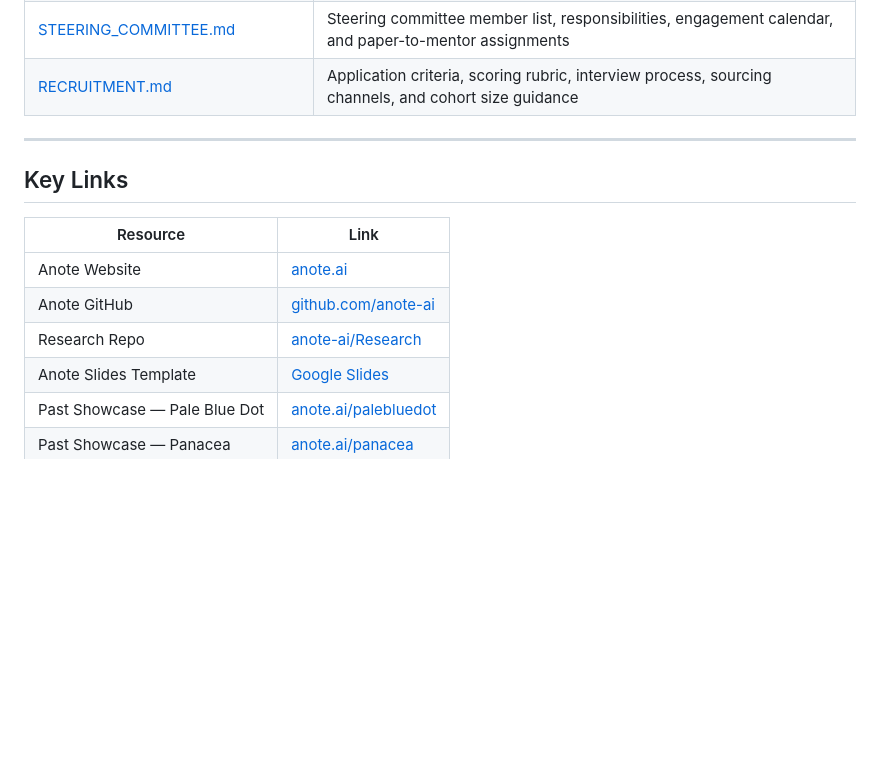
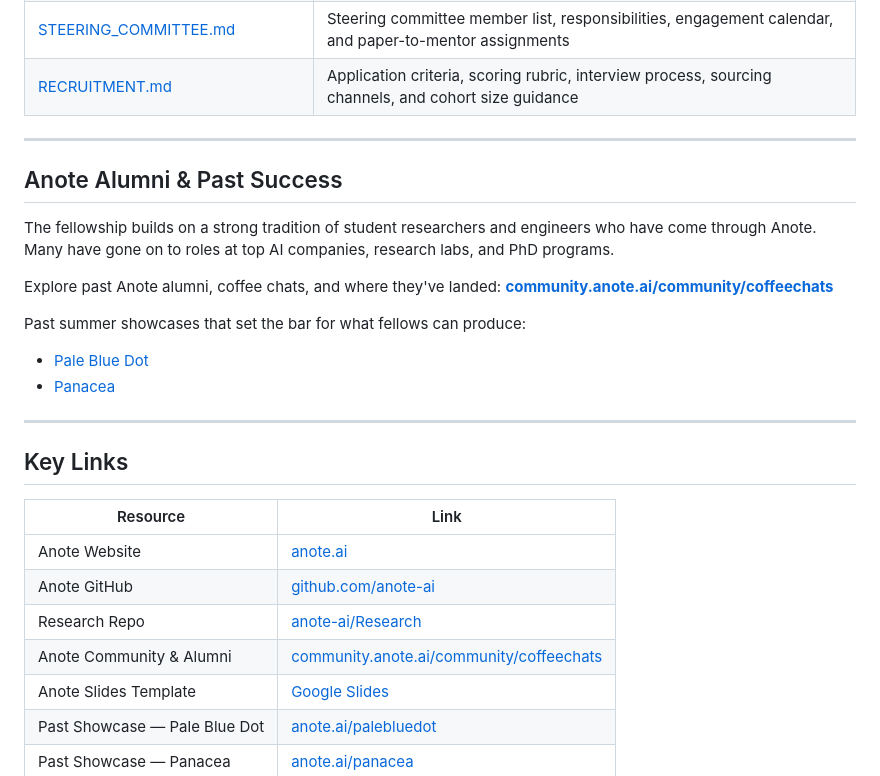
Before and after one commit to anote-ai/Anote-AI-Research-Fellowship, a Markdown page: README.md, the part around the change. Rendered like a GitHub page; blank space fills up the shorter version.

Commit message:
Add Anote alumni section and coffee chats link to README
https://claude.ai/code/session_018FXfKXJ2xPQSSXizLRJQF2

```diff
--- a/README.md
+++ b/README.md
@@ -52,6 +52,18 @@ Every fellow is responsible for three core deliverables by August 10:
 
 ---
 
+## Anote Alumni & Past Success
+
+The fellowship builds on a strong tradition of student researchers and engineers who have come through Anote. Many have gone on to roles at top AI companies, research labs, and PhD programs.
+
+Explore past Anote alumni, coffee chats, and where they've landed: **[community.anote.ai/community/coffeechats](https://community.anote.ai/community/coffeechats)**
+
+Past summer showcases that set the bar for what fellows can produce:
+- [Pale Blue Dot](https://anote.ai/palebluedot)
+- [Panacea](https://anote.ai/panacea)
+
+---
+
 ## Key Links
 
 | Resource | Link |
@@ -59,6 +71,7 @@ Every fellow is responsible for three core deliverables by August 10:
 | Anote Website | [anote.ai](https://anote.ai) |
 | Anote GitHub | [github.com/anote-ai](https://github.com/orgs/anote-ai/repositories) |
 | Research Repo | [anote-ai/Research](https://github.com/anote-ai/Research) |
+| Anote Community & Alumni | [community.anote.ai/community/coffeechats](https://community.anote.ai/community/coffeechats) |
 | Anote Slides Template | [Google Slides](https://docs.google.com/presentation/d/1x4E2dwBnDImHjMOMaI8lLWcRNjVWlnsYEJ3WOwlhKuA/edit?usp=sharing) |
 | Past Showcase — Pale Blue Dot | [anote.ai/palebluedot](https://anote.ai/palebluedot) |
 | Past Showcase — Panacea | [anote.ai/panacea](https://anote.ai/panacea) |
```
